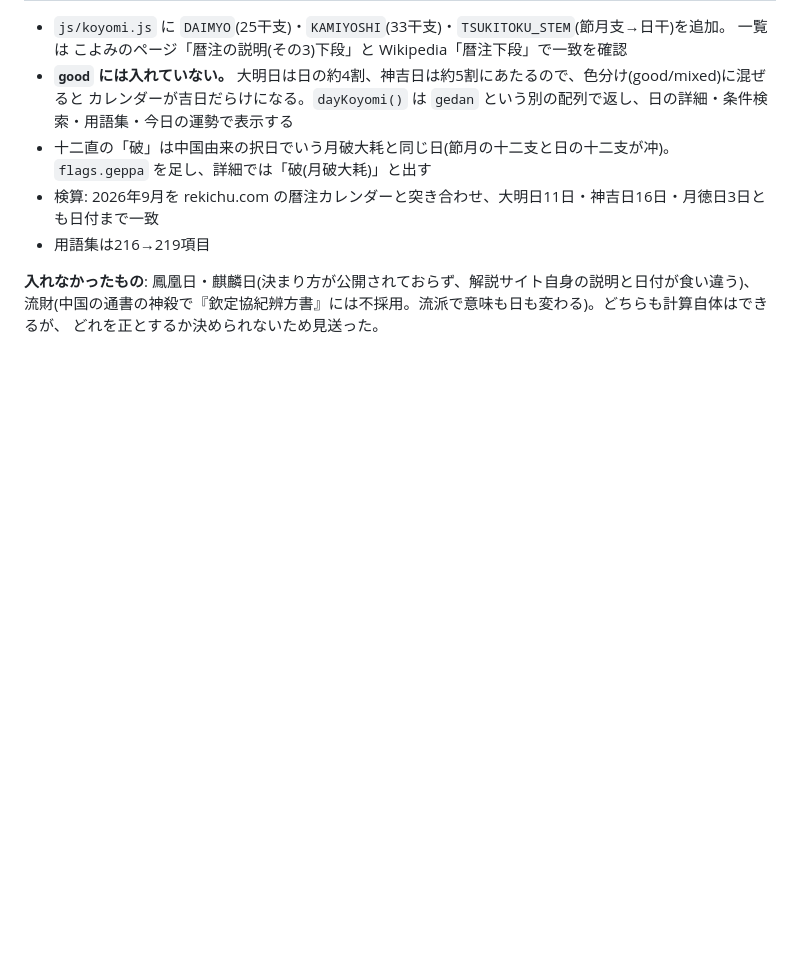
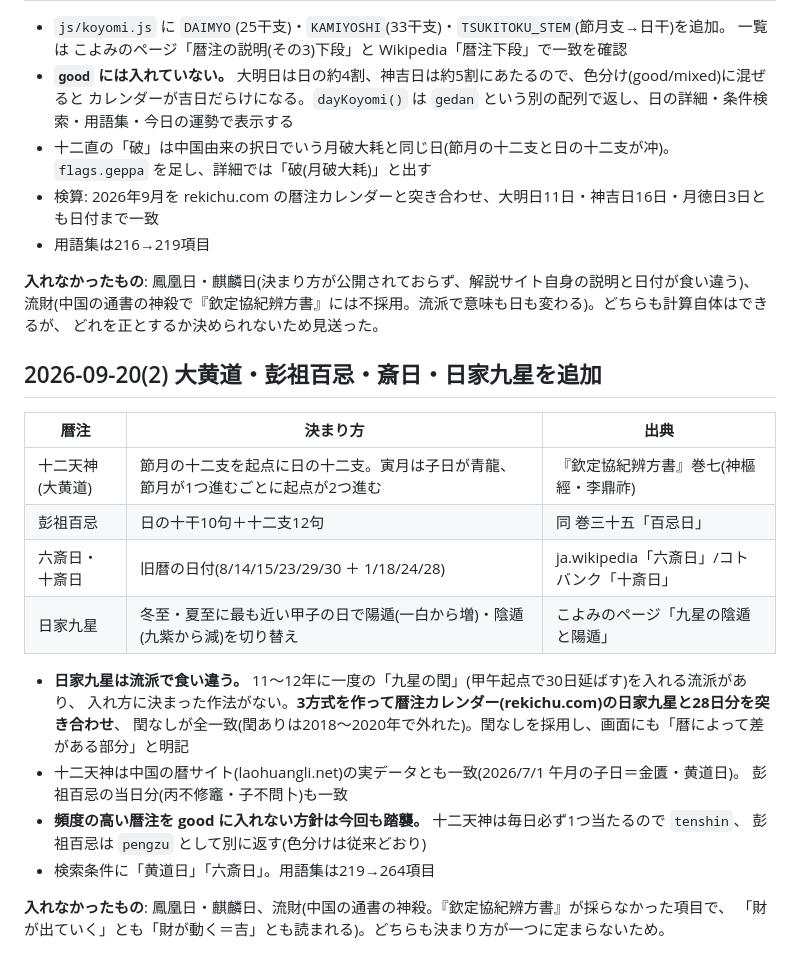
Before and after one commit to hakoniwa-lab/birthday-fortune, a Markdown page: README.md, the part around the change. GitHub-like rendering; blank space fills up the shorter version.

Commit message:
READMEに大黄道・彭祖百忌・斎日・日家九星の決まり方と検証を記録
Co-Authored-By: Claude Opus 5 <noreply@anthropic.com>

```diff
--- a/README.md
+++ b/README.md
@@ -420,3 +420,24 @@ worldcal.js は astro.js と sukuyo.js の `ayanamsha()` を使う。
 **入れなかったもの**: 鳳凰日・麒麟日(決まり方が公開されておらず、解説サイト自身の説明と日付が食い違う)、
 流財(中国の通書の神殺で『欽定協紀辨方書』には不採用。流派で意味も日も変わる)。どちらも計算自体はできるが、
 どれを正とするか決められないため見送った。
+
+## 2026-09-20(2) 大黄道・彭祖百忌・斎日・日家九星を追加
+
+| 暦注 | 決まり方 | 出典 |
+|---|---|---|
+| 十二天神(大黄道) | 節月の十二支を起点に日の十二支。寅月は子日が青龍、節月が1つ進むごとに起点が2つ進む | 『欽定協紀辨方書』巻七(神樞經・李鼎祚) |
+| 彭祖百忌 | 日の十干10句＋十二支12句 | 同 巻三十五「百忌日」 |
+| 六斎日・十斎日 | 旧暦の日付(8/14/15/23/29/30 ＋ 1/18/24/28) | ja.wikipedia「六斎日」/コトバンク「十斎日」 |
+| 日家九星 | 冬至・夏至に最も近い甲子の日で陽遁(一白から増)・陰遁(九紫から減)を切り替え | こよみのページ「九星の陰遁と陽遁」 |
+
+- **日家九星は流派で食い違う。** 11〜12年に一度の「九星の閏」(甲午起点で30日延ばす)を入れる流派があり、
+  入れ方に決まった作法がない。**3方式を作って暦注カレンダー(rekichu.com)の日家九星と28日分を突き合わせ**、
+  閏なしが全一致(閏ありは2018〜2020年で外れた)。閏なしを採用し、画面にも「暦によって差がある部分」と明記
+- 十二天神は中国の暦サイト(laohuangli.net)の実データとも一致(2026/7/1 午月の子日＝金匱・黄道日)。
+  彭祖百忌の当日分(丙不修竈・子不問卜)も一致
+- **頻度の高い暦注を good に入れない方針は今回も踏襲。** 十二天神は毎日必ず1つ当たるので `tenshin`、
+  彭祖百忌は `pengzu` として別に返す(色分けは従来どおり)
+- 検索条件に「黄道日」「六斎日」。用語集は219→264項目
+
+**入れなかったもの**: 鳳凰日・麒麟日、流財(中国の通書の神殺。『欽定協紀辨方書』が採らなかった項目で、
+「財が出ていく」とも「財が動く＝吉」とも読まれる)。どちらも決まり方が一つに定まらないため。
```
